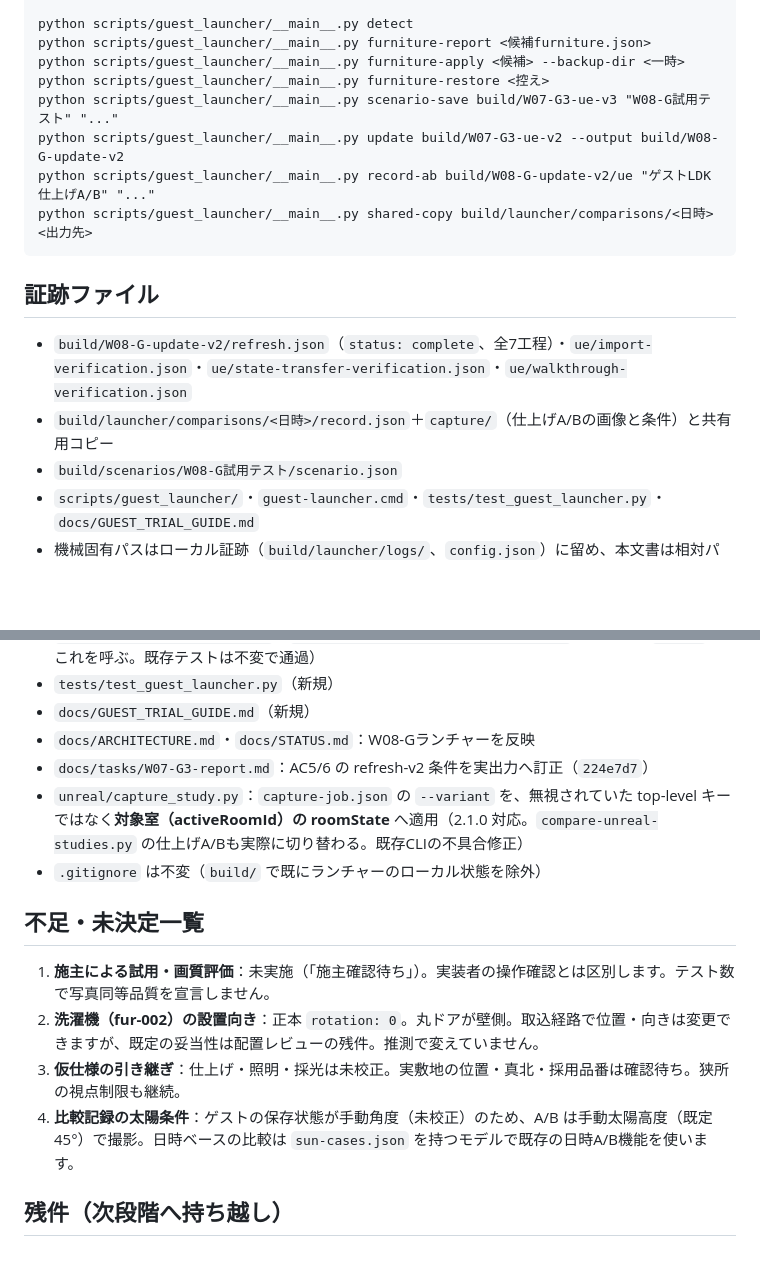
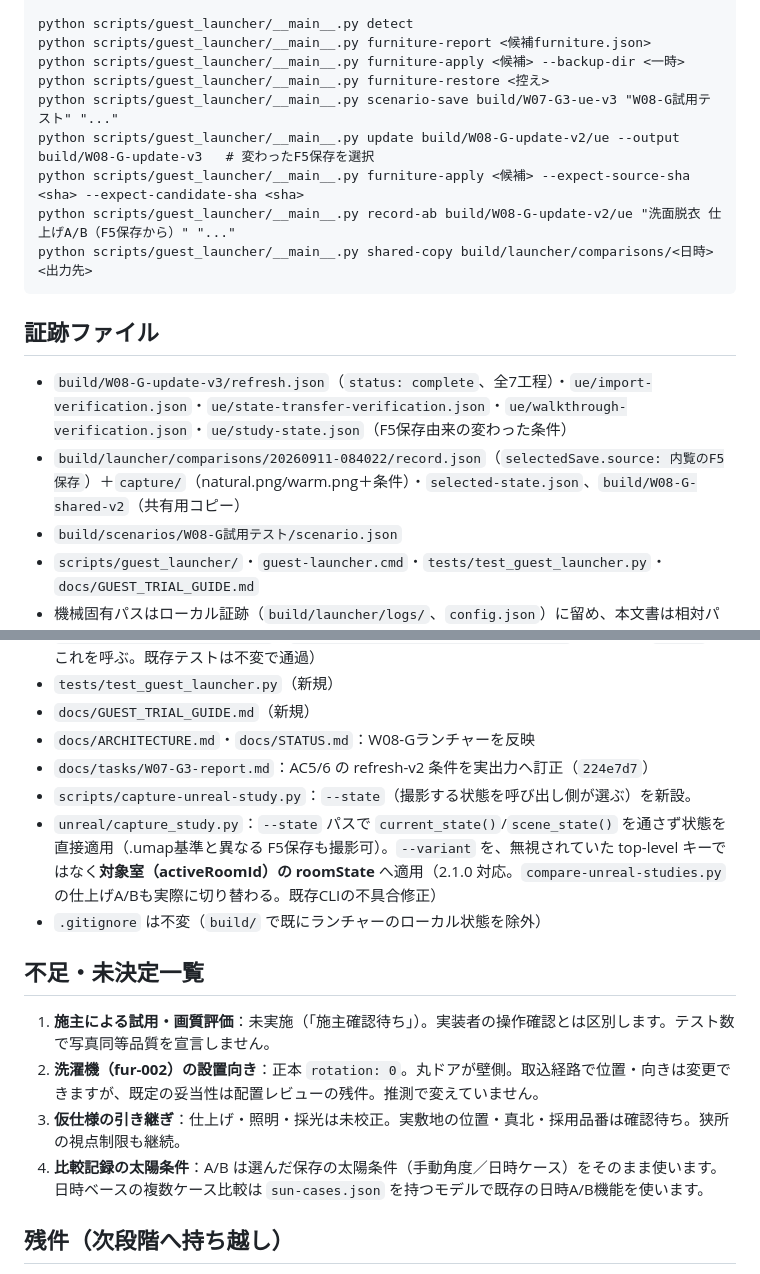
Before and after one commit to kenryuuuuuuuuuu/Ryuka-Interior-Designer, a Markdown page: docs/tasks/W08-G-report.md, 2 parts joined by grey strips. Drawn GitHub-style; blank space fills up the shorter version.

````diff
--- a/docs/tasks/W08-G-report.md
+++ b/docs/tasks/W08-G-report.md
@@ -118,15 +120,16 @@ python scripts/guest_launcher/__main__.py furniture-report <候補furniture.json
 python scripts/guest_launcher/__main__.py furniture-apply <候補> --backup-dir <一時>
 python scripts/guest_launcher/__main__.py furniture-restore <控え>
 python scripts/guest_launcher/__main__.py scenario-save build/W07-G3-ue-v3 "W08-G試用テスト" "..."
-python scripts/guest_launcher/__main__.py update build/W07-G3-ue-v2 --output build/W08-G-update-v2
-python scripts/guest_launcher/__main__.py record-ab build/W08-G-update-v2/ue "ゲストLDK仕上げA/B" "..."
+python scripts/guest_launcher/__main__.py update build/W08-G-update-v2/ue --output build/W08-G-update-v3   # 変わったF5保存を選択
+python scripts/guest_launcher/__main__.py furniture-apply <候補> --expect-source-sha <sha> --expect-candidate-sha <sha>
+python scripts/guest_launcher/__main__.py record-ab build/W08-G-update-v2/ue "洗面脱衣 仕上げA/B（F5保存から）" "..."
 python scripts/guest_launcher/__main__.py shared-copy build/launcher/comparisons/<日時> <出力先>
 ```
 
 ## 証跡ファイル
 
-- `build/W08-G-update-v2/refresh.json`（`status: complete`、全7工程）・`ue/import-verification.json`・`ue/state-transfer-verification.json`・`ue/walkthrough-verification.json`
-- `build/launcher/comparisons/<日時>/record.json`＋`capture/`（仕上げA/Bの画像と条件）と共有用コピー
+- `build/W08-G-update-v3/refresh.json`（`status: complete`、全7工程）・`ue/import-verification.json`・`ue/state-transfer-verification.json`・`ue/walkthrough-verification.json`・`ue/study-state.json`（F5保存由来の変わった条件）
+- `build/launcher/comparisons/20260911-084022/record.json`（`selectedSave.source: 内覧のF5保存`）＋`capture/`（natural.png/warm.png＋条件）・`selected-state.json`、`build/W08-G-shared-v2`（共有用コピー）
 - `build/scenarios/W08-G試用テスト/scenario.json`
 - `scripts/guest_launcher/`・`guest-launcher.cmd`・`tests/test_guest_launcher.py`・`docs/GUEST_TRIAL_GUIDE.md`
 - 機械固有パスはローカル証跡（`build/launcher/logs/`、`config.json`）に留め、本文書は相対パス・汎用記述。
@@ -140,7 +143,8 @@ python scripts/guest_launcher/__main__.py shared-copy build/launcher/comparisons
 - `docs/GUEST_TRIAL_GUIDE.md`（新規）
 - `docs/ARCHITECTURE.md`・`docs/STATUS.md`：W08-Gランチャーを反映
 - `docs/tasks/W07-G3-report.md`：AC5/6 の refresh-v2 条件を実出力へ訂正（`224e7d7`）
-- `unreal/capture_study.py`：`capture-job.json` の `--variant` を、無視されていた top-level キーではなく**対象室（activeRoomId）の roomState** へ適用（2.1.0 対応。`compare-unreal-studies.py` の仕上げA/Bも実際に切り替わる。既存CLIの不具合修正）
+- `scripts/capture-unreal-study.py`：`--state`（撮影する状態を呼び出し側が選ぶ）を新設。
+- `unreal/capture_study.py`：`--state` パスで `current_state()`/`scene_state()` を通さず状態を直接適用（.umap基準と異なる F5保存も撮影可）。`--variant` を、無視されていた top-level キーではなく**対象室（activeRoomId）の roomState** へ適用（2.1.0 対応。`compare-unreal-studies.py` の仕上げA/Bも実際に切り替わる。既存CLIの不具合修正）
 - `.gitignore` は不変（`build/` で既にランチャーのローカル状態を除外）
 
 ## 不足・未決定一覧
@@ -148,7 +152,7 @@ python scripts/guest_launcher/__main__.py shared-copy build/launcher/comparisons
 1. **施主による試用・画質評価**：未実施（「施主確認待ち」）。実装者の操作確認とは区別します。テスト数で写真同等品質を宣言しません。
 2. **洗濯機（fur-002）の設置向き**：正本 `rotation: 0`。丸ドアが壁側。取込経路で位置・向きは変更できますが、既定の妥当性は配置レビューの残件。推測で変えていません。
 3. **仮仕様の引き継ぎ**：仕上げ・照明・採光は未校正。実敷地の位置・真北・採用品番は確認待ち。狭所の視点制限も継続。
-4. **比較記録の太陽条件**：ゲストの保存状態が手動角度（未校正）のため、A/B は手動太陽高度（既定45°）で撮影。日時ベースの比較は `sun-cases.json` を持つモデルで既存の日時A/B機能を使います。
+4. **比較記録の太陽条件**：A/B は選んだ保存の太陽条件（手動角度／日時ケース）をそのまま使います。日時ベースの複数ケース比較は `sun-cases.json` を持つモデルで既存の日時A/B機能を使います。
 
 ## 残件（次段階へ持ち越し）
 
````
Also changed, not shown: other parts of docs/tasks/W08-G-report.md (+15 -13 lines).
